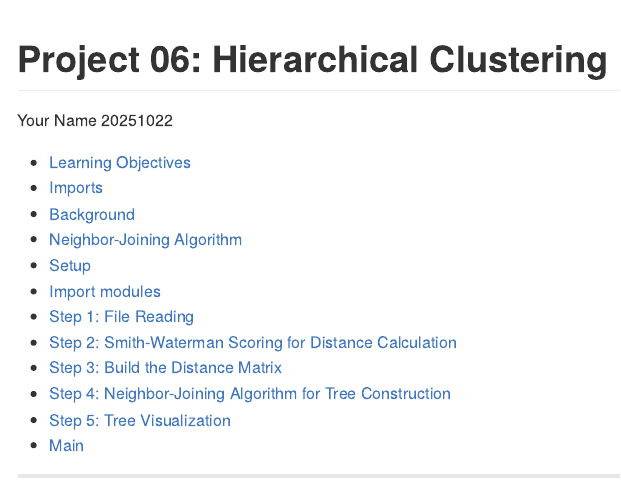
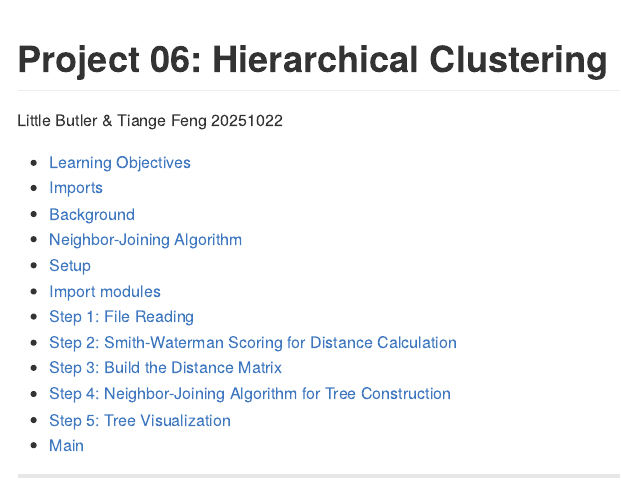
Before and after one commit to Earl55/BINF6250LB, an R Markdown document (Project06/project06.rmd): the page in a window 1100 px wide, from its top. Rendered offline with R 4.5, knitr and Pandoc, with nearby package versions; the code chunks are not run, so their results and figures are left out; long lines of code are wrapped.

Commit message:
Update author names in project06.rmd

```diff
--- a/Project06/project06.rmd
+++ b/Project06/project06.rmd
@@ -1,6 +1,6 @@
 ---
 title: "Project 06: Hierarchical Clustering"
-author: "Your Name"
+author: "Little Butler & Tiange Feng"
 date: "`r format(Sys.time(), '%Y%m%d')`"
 output:
   github_document:
```
